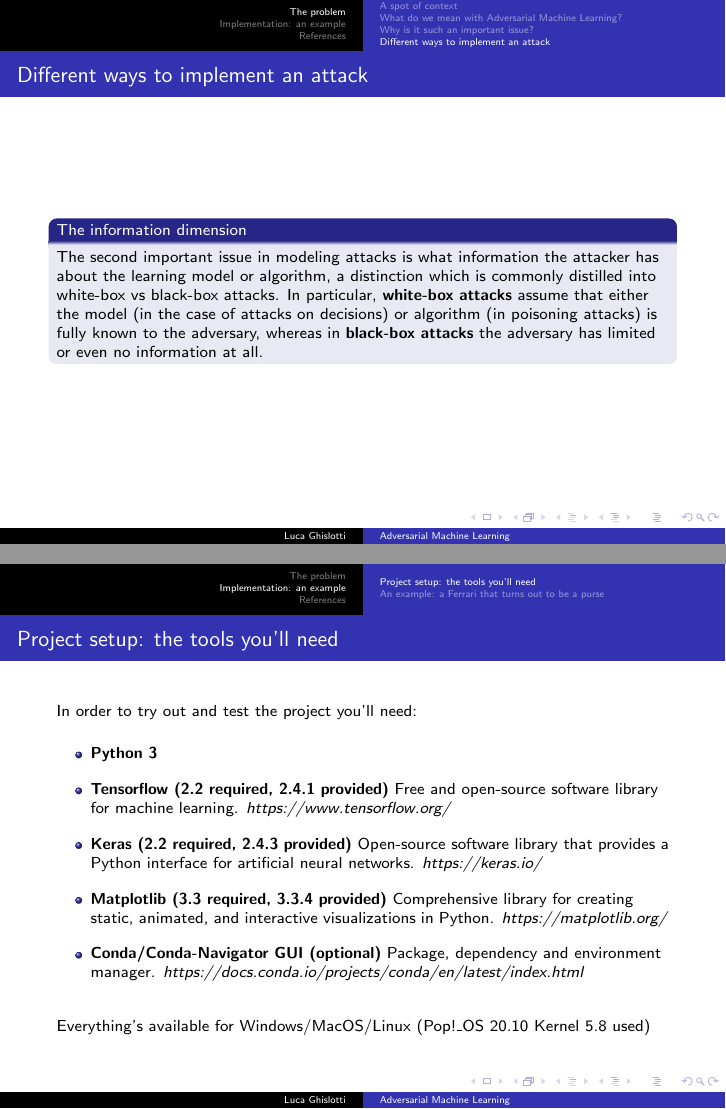
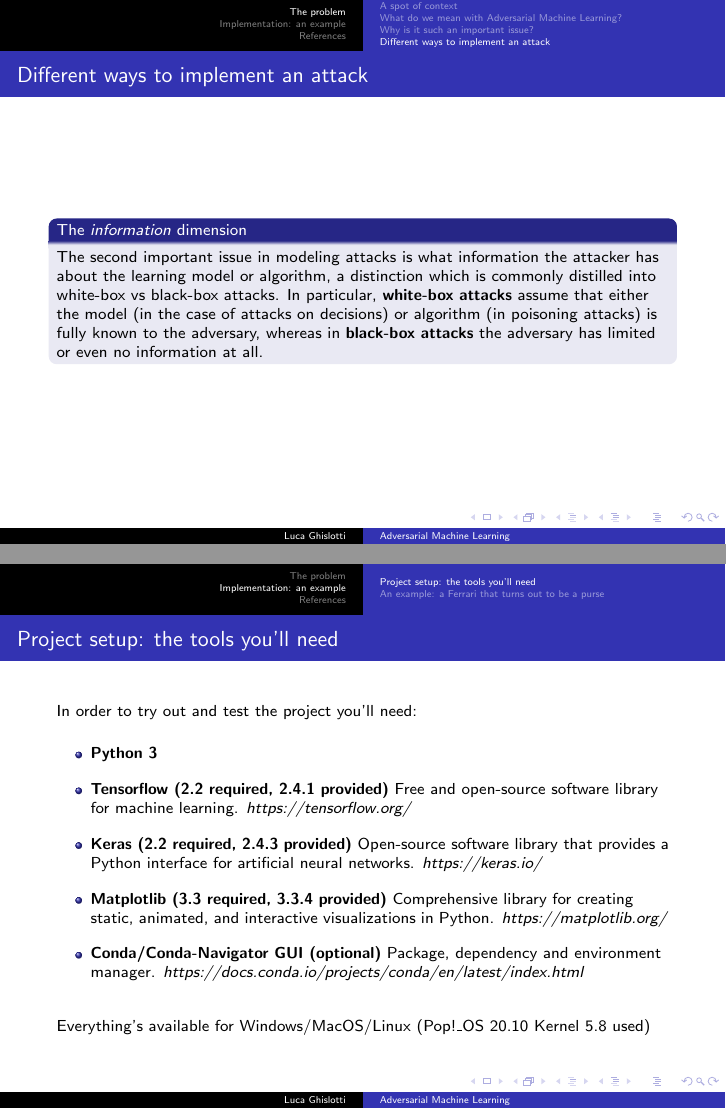
Before and after one commit to lucaghislo/adversarial_machine_learning, LaTeX slides (latex_document/assignment.tex): pages 8 and 11 of 21, joined at a grey line. Compiled offline with pdfLaTeX.

Commit message:
latex document error correction

```diff
--- a/latex_document/assignment.tex
+++ b/latex_document/assignment.tex
@@ -104,7 +104,7 @@ We classify attacks along three dimensions: \textit{timing}, \textit{information
 \end{frame}
 
 \begin{frame}{Different ways to implement an attack}
-\begin{block}{The information dimension}
+\begin{block}{The \textit{information} dimension}
 The second important issue in modeling attacks is what information the attacker has about the learning model or algorithm, a distinction which is commonly distilled into white-box vs black-box attacks. In particular, \textbf{white-box attacks} assume that either the model (in the case of attacks on decisions) or algorithm (in poisoning attacks) is fully known to the adversary, whereas in \textbf{black-box attacks} the adversary has limited or even no information at all.
 \end{block}
 \end{frame}
@@ -131,7 +131,7 @@ In order to try out and test the project you'll need:
 
     \item \textbf{Python 3}
 
-    \item \textbf{Tensorflow (2.2 required, 2.4.1 provided)} Free and open-source software library for machine learning. \href{https://www.tensorflow.org/}{\textit{https://www.tensorflow.org/}}
+    \item \textbf{Tensorflow (2.2 required, 2.4.1 provided)} Free and open-source software library for machine learning. \href{https://www.tensorflow.org/}{\textit{https://tensorflow.org/}}
 
     \item \textbf{Keras (2.2 required, 2.4.3 provided)} Open-source software library that provides a Python interface for artificial neural networks. \href{https://keras.io/}{\textit{https://keras.io/}}
 
```
Also changed, not shown: latex_document/assignment.tex (4 more changed lines), 2 other files.
